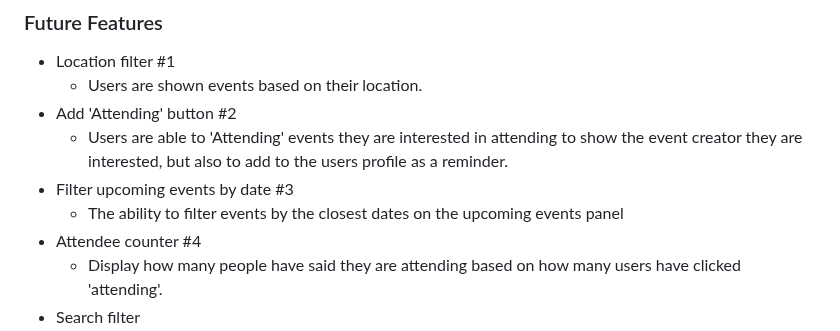
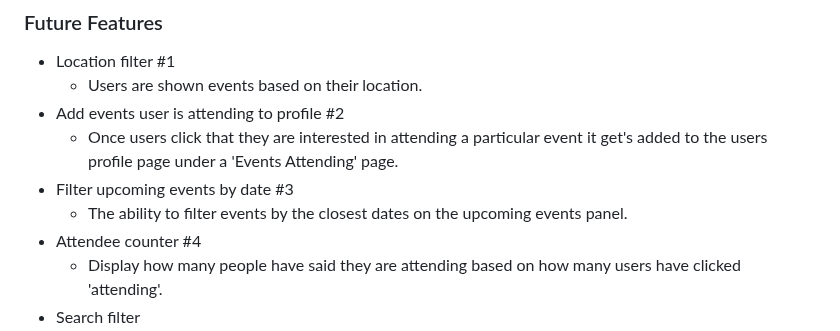
Before and after one commit to staceyJayneLewis/socialeyes, a Markdown page: README.md, the part around one of its changes. Rendered like a GitHub page.

Commit message:
Add: Update readme with final few features

```diff
--- a/README.md
+++ b/README.md
@@ -222,10 +234,10 @@ Add/Edit Event
 
 - Location filter #1
     - Users are shown events based on their location.
-- Add 'Attending' button #2
-    - Users are able to 'Attending' events they are interested in attending to show the event creator they are interested, but also to add to the users profile as a reminder.
+- Add events user is attending to profile #2
+    - Once users click that they are interested in attending a particular event it get's added to the users profile page under a 'Events Attending' page.
 - Filter upcoming events by date #3
-    - The ability to filter events by the closest dates on the upcoming events panel
+    - The ability to filter events by the closest dates on the upcoming events panel.
 - Attendee counter #4
     - Display how many people have said they are attending based on how many users have clicked 'attending'.
 - Search filter
```
Also changed, not shown: other parts of README.md (+13 -1 lines).
